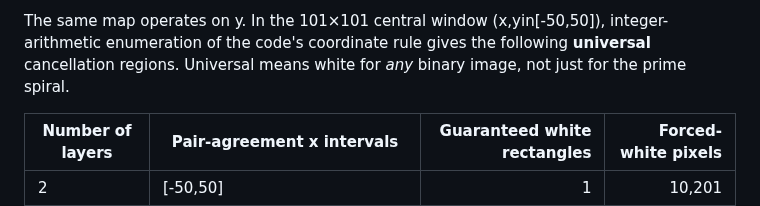
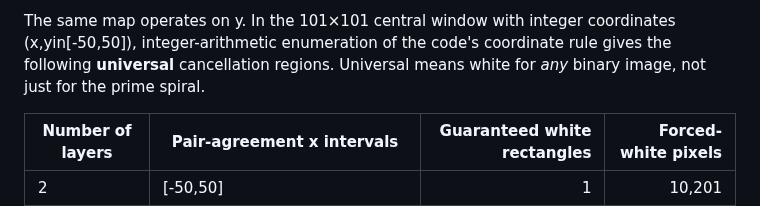
Before and after one commit to anttiluode/Genealogy, a Markdown page: docs/reviews/2026-11-03-ulaminterlace-scale-operator.md, the part around one of its changes. GitHub-like rendering.

```diff
--- a/docs/reviews/2026-11-03-ulaminterlace-scale-operator.md
+++ b/docs/reviews/2026-11-03-ulaminterlace-scale-operator.md
@@ -30,5 +28,5 @@ floor.
 
-The same map operates on y. In the 101×101 central window (x,yin[-50,50]), integer-arithmetic enumeration of the code's coordinate rule gives the following **universal** cancellation regions. Universal means white for *any* binary image, not just for the prime spiral.
+The same map operates on y. In the 101×101 central window with integer coordinates (x,yin[-50,50]), integer-arithmetic enumeration of the code's coordinate rule gives the following **universal** cancellation regions. Universal means white for *any* binary image, not just for the prime spiral.
 
 | Number of layers | Pair-agreement x intervals | Guaranteed white rectangles | Forced-white pixels |
 |---|---|---:|---:|
```
Also changed, not shown: other parts of docs/reviews/2026-11-03-ulaminterlace-scale-operator.md (+8 -10 lines).
